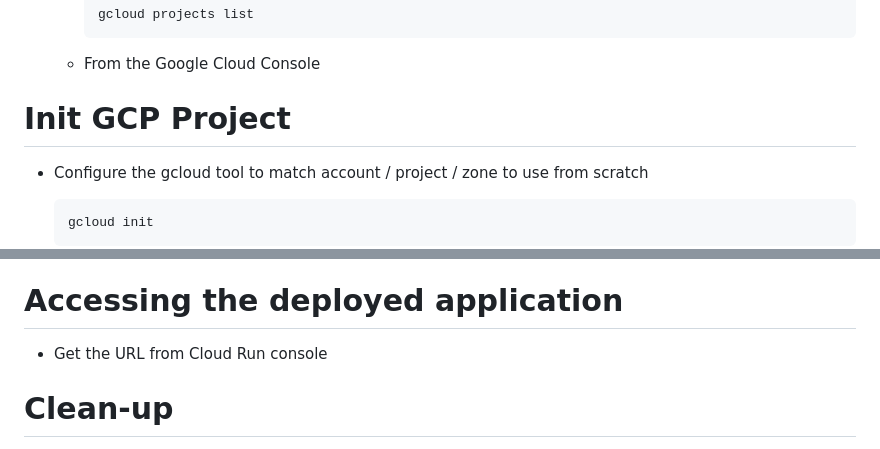
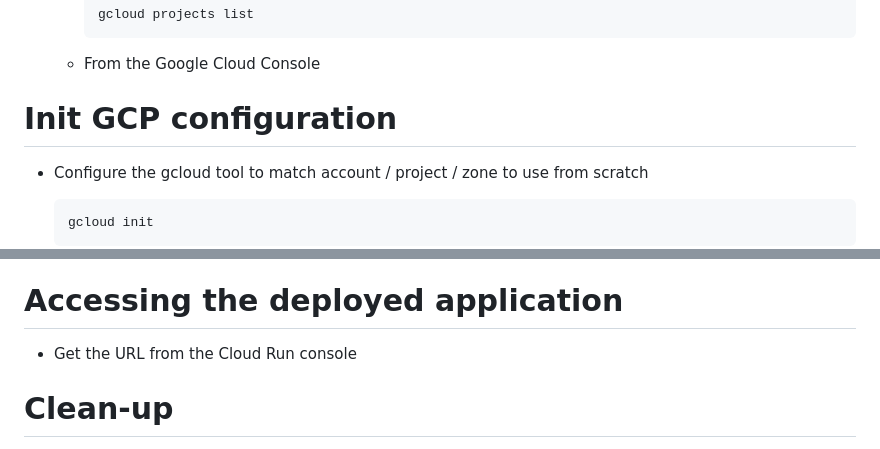
Before and after one commit to codeworks-secops/gcp-cloud-build, a Markdown page: README.md, 2 parts joined by grey strips. GitHub-like rendering.

```diff
--- a/README.md
+++ b/README.md
@@ -136,7 +169,7 @@ Create new GCP Project
 
     * From the Google Cloud Console
 
-Init GCP Project
+Init GCP configuration
 ===
 
 * Configure the gcloud tool to match account / project / zone to use from scratch
@@ -219,7 +252,7 @@ Check the console
 Accessing the deployed application
 ===
 
-* Get the URL from Cloud Run console
+* Get the URL from the Cloud Run console
 
 Clean-up
 ===
```
Also changed, not shown: other parts of README.md (+38 -5 lines), screenshots/hello.png (added), screenshots/hello_name.png (added), 1 other file.
